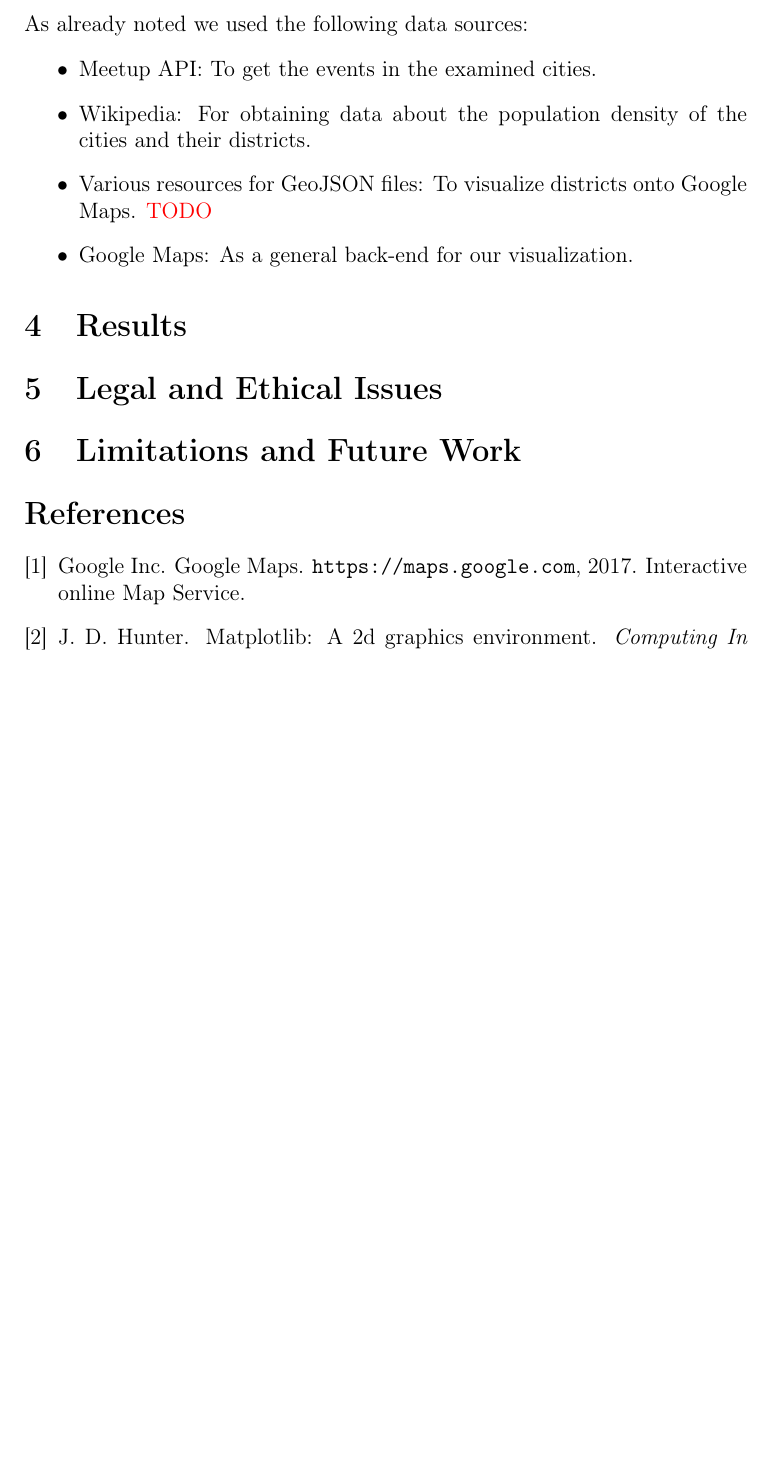
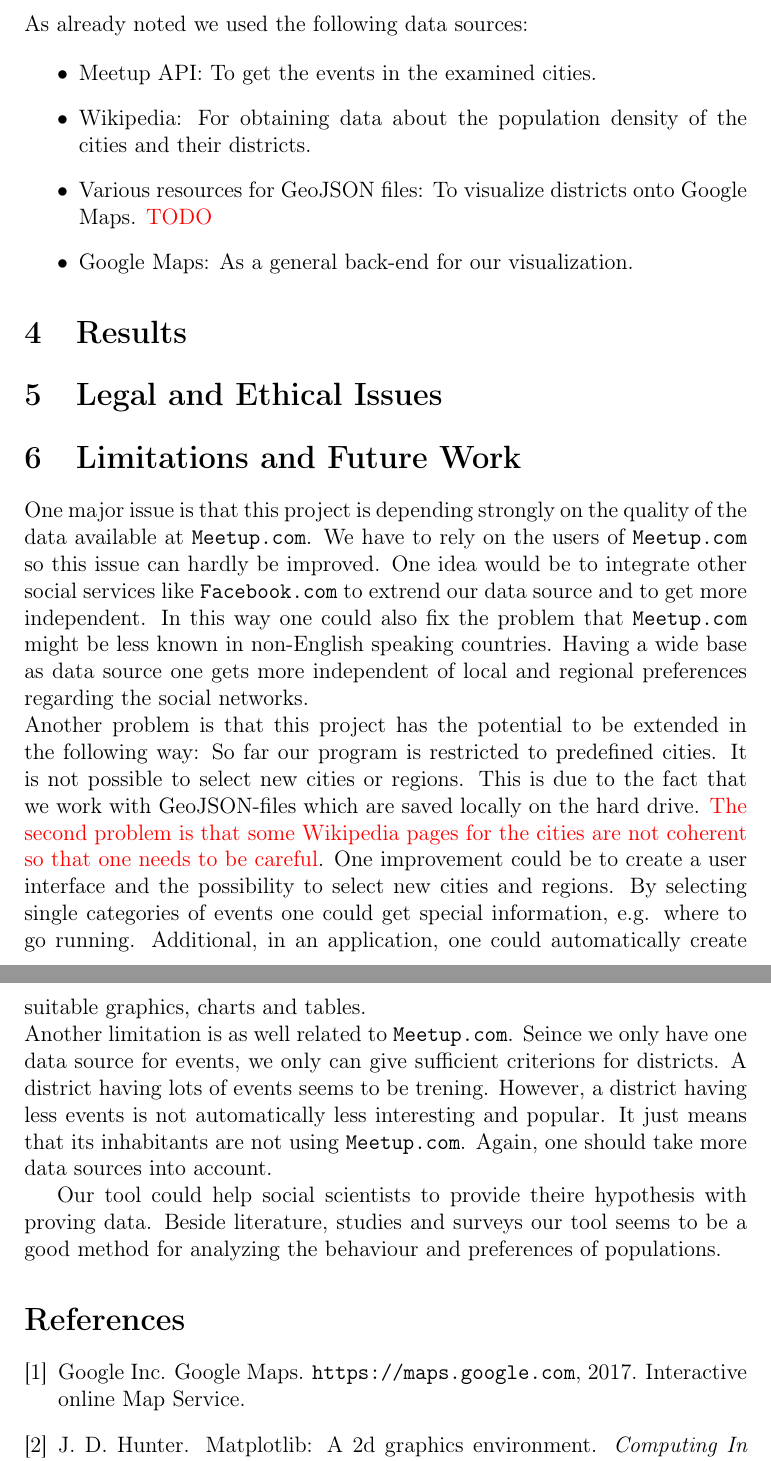
Before and after one commit to schakalakka/uab-ri, a LaTeX document (report/report.tex, which reads report/limitationsandfuturework.tex): part of page 5 of 6 before the commit and two parts of pages 5 and 6 of 7 after it, the two joined at a grey line, cut so that both start at the same text, the shorter picture padded with empty space. Compiled offline with pdfLaTeX.

Commit message:
Add limitations and future work chapter

```diff
--- a/report/limitationsandfuturework.tex
+++ b/report/limitationsandfuturework.tex
@@ -1 +1,5 @@
 \section{Limitations and Future Work}\label{sec:limitationsandfuturework}
+
+One major issue is that this project is depending strongly on the quality of the data available at \url{Meetup.com}. We have to rely on the users of \url{Meetup.com} so this issue can hardly be improved. One idea would be to integrate other social services like \url{Facebook.com} to extrend our data source and to get more independent. In this way one could also fix the problem that \url{Meetup.com} might be less known in non-English speaking countries. Having a wide base as data source one gets more independent of local and regional preferences regarding the social networks.\\Another problem is that this project has the potential to be extended in the following way: So far our program is restricted to predefined cities. It is not possible to select new cities or regions. This is due to the fact that we work with GeoJSON-files which are saved locally on the hard drive. \textcolor{red}{The second problem is that some Wikipedia pages for the cities are not coherent so that one needs to be careful}. One improvement could be to create a user interface and the possibility to select new cities and regions. By selecting single categories of events one could get special information, e.g. where to go running. Additional, in an application, one could automatically create suitable graphics, charts and tables.\\Another limitation is as well related to \url{Meetup.com}. Seince we only have one data source for events, we only can give sufficient criterions for districts. A district having lots of events seems to be trening. However, a district having less events is not automatically less interesting and popular. It just means that its inhabitants are not using \url{Meetup.com}. Again, one should take more data sources into account.
+
+Our tool could help social scientists to provide theire hypothesis with proving data. Beside literature, studies and surveys our tool seems to be a good method for analyzing the behaviour and preferences of populations.
```
Also changed, not shown: report/datalifecycle.tex (+1 -1 lines), report/report.pdf.
